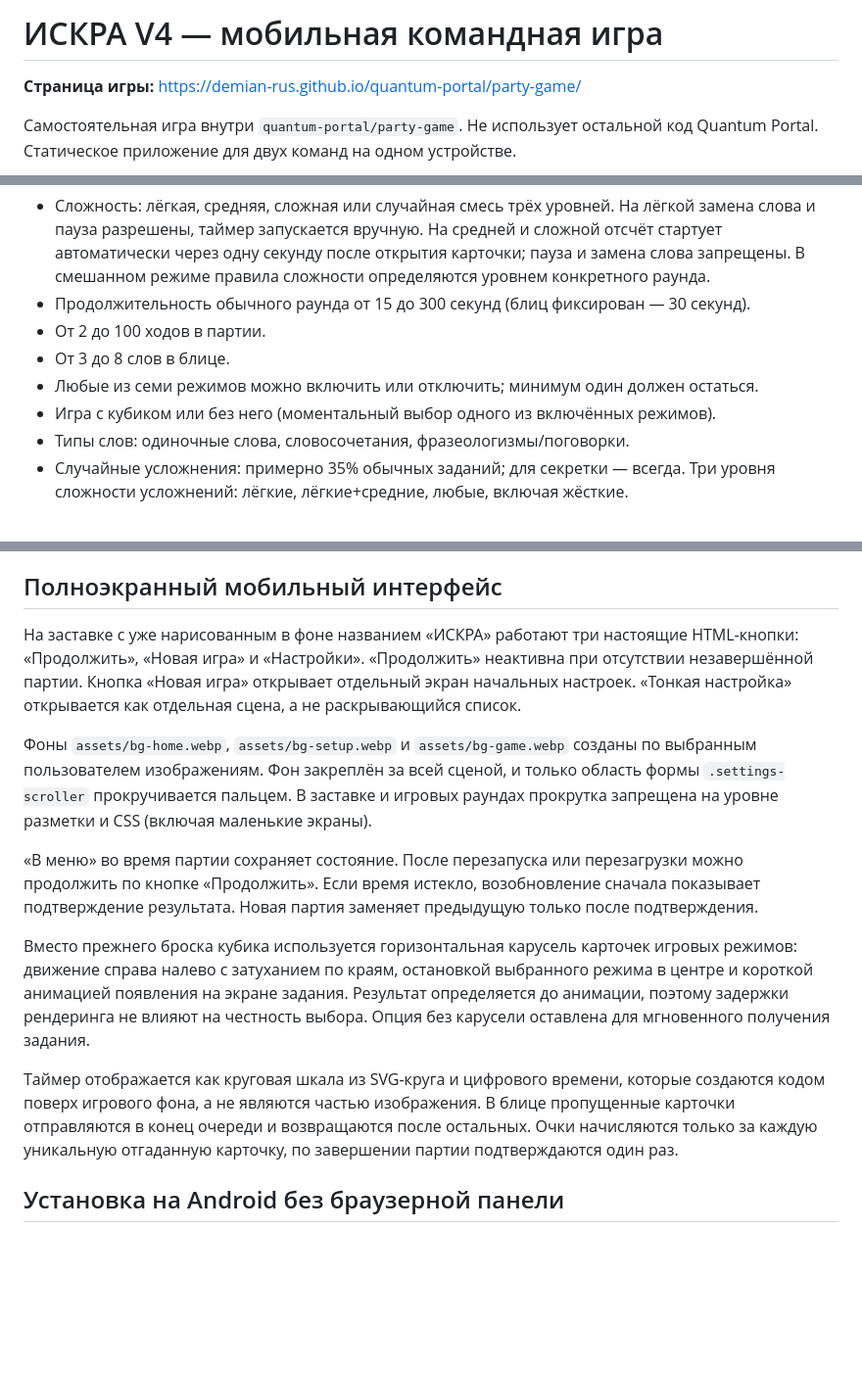
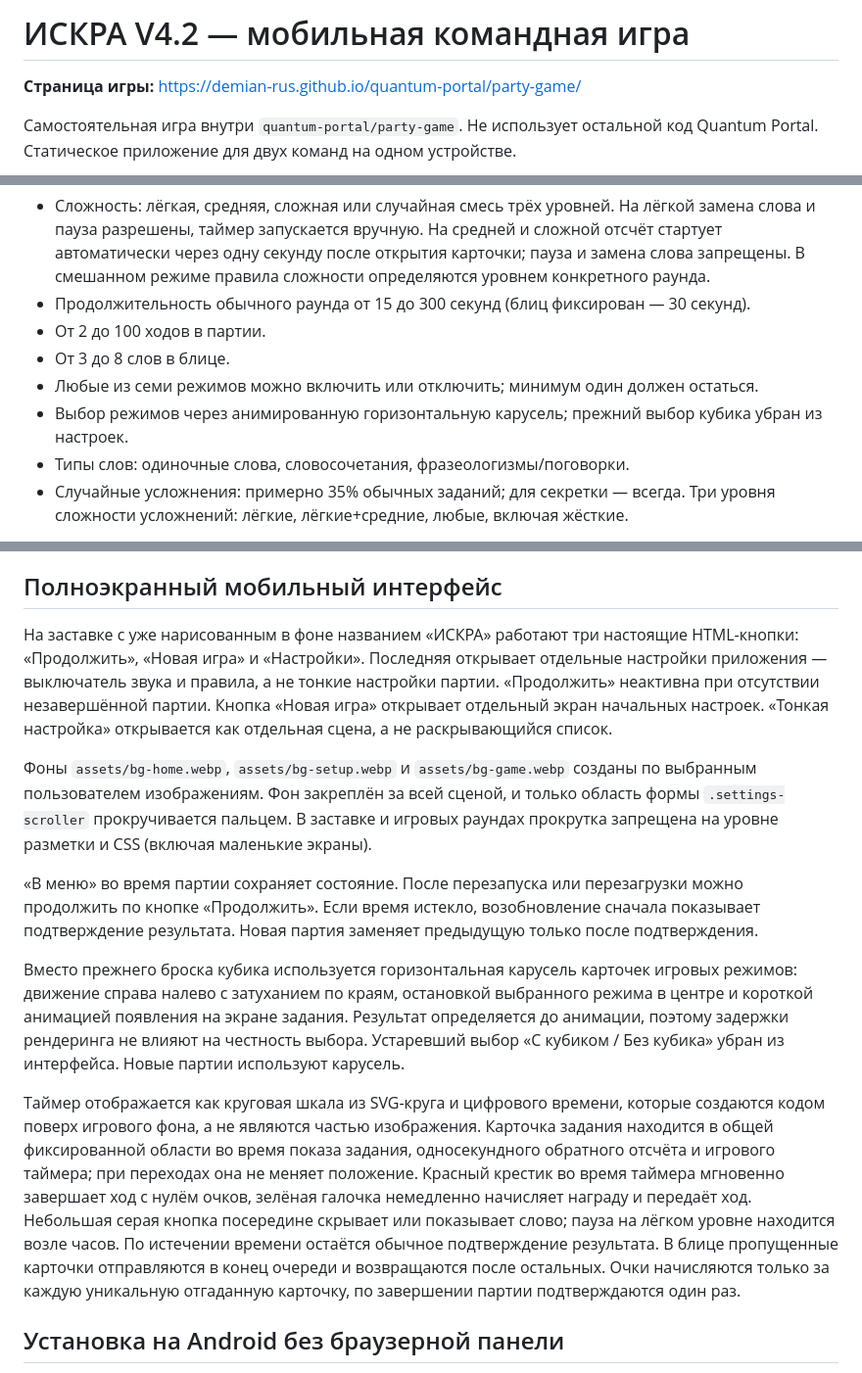
Before and after one commit to Demian-rus/quantum-portal, a Markdown page: party-game/README.md, 3 parts joined by grey strips. Shown at 98% size. Drawn GitHub-style; blank space fills up the shorter version.

Commit message:
Document app-only audio preferences, anchored challenge card and instant red/green scoring

```diff
--- a/party-game/README.md
+++ b/party-game/README.md
@@ -1,4 +1,4 @@
-# ИСКРА V4 — мобильная командная игра
+# ИСКРА V4.2 — мобильная командная игра
 
 **Страница игры:** https://demian-rus.github.io/quantum-portal/party-game/
 
@@ -25,7 +25,7 @@
 - От 2 до 100 ходов в партии.
 - От 3 до 8 слов в блице.
 - Любые из семи режимов можно включить или отключить; минимум один должен остаться.
-- Игра с кубиком или без него (моментальный выбор одного из включённых режимов).
+- Выбор режимов через анимированную горизонтальную карусель; прежний выбор кубика убран из настроек.
 - Типы слов: одиночные слова, словосочетания, фразеологизмы/поговорки.
 - Случайные усложнения: примерно 35% обычных заданий; для секретки — всегда. Три уровня сложности усложнений: лёгкие, лёгкие+средние, любые, включая жёсткие.
 
@@ -45,15 +45,15 @@
 
 ## Полноэкранный мобильный интерфейс
 
-На заставке с уже нарисованным в фоне названием «ИСКРА» работают три настоящие HTML-кнопки: «Продолжить», «Новая игра» и «Настройки». «Продолжить» неактивна при отсутствии незавершённой партии. Кнопка «Новая игра» открывает отдельный экран начальных настроек. «Тонкая настройка» открывается как отдельная сцена, а не раскрывающийся список.
+На заставке с уже нарисованным в фоне названием «ИСКРА» работают три настоящие HTML-кнопки: «Продолжить», «Новая игра» и «Настройки». Последняя открывает отдельные настройки приложения — выключатель звука и правила, а не тонкие настройки партии. «Продолжить» неактивна при отсутствии незавершённой партии. Кнопка «Новая игра» открывает отдельный экран начальных настроек. «Тонкая настройка» открывается как отдельная сцена, а не раскрывающийся список.
 
 Фоны `assets/bg-home.webp`, `assets/bg-setup.webp` и `assets/bg-game.webp` созданы по выбранным пользователем изображениям. Фон закреплён за всей сценой, и только область формы `.settings-scroller` прокручивается пальцем. В заставке и игровых раундах прокрутка запрещена на уровне разметки и CSS (включая маленькие экраны).
 
 «В меню» во время партии сохраняет состояние. После перезапуска или перезагрузки можно продолжить по кнопке «Продолжить». Если время истекло, возобновление сначала показывает подтверждение результата. Новая партия заменяет предыдущую только после подтверждения.
 
-Вместо прежнего броска кубика используется горизонтальная карусель карточек игровых режимов: движение справа налево с затуханием по краям, остановкой выбранного режима в центре и короткой анимацией появления на экране задания. Результат определяется до анимации, поэтому задержки рендеринга не влияют на честность выбора. Опция без карусели оставлена для мгновенного получения задания.
+Вместо прежнего броска кубика используется горизонтальная карусель карточек игровых режимов: движение справа налево с затуханием по краям, остановкой выбранного режима в центре и короткой анимацией появления на экране задания. Результат определяется до анимации, поэтому задержки рендеринга не влияют на честность выбора. Устаревший выбор «С кубиком / Без кубика» убран из интерфейса. Новые партии используют карусель.
 
-Таймер отображается как круговая шкала из SVG-круга и цифрового времени, которые создаются кодом поверх игрового фона, а не являются частью изображения. В блице пропущенные карточки отправляются в конец очереди и возвращаются после остальных. Очки начисляются только за каждую уникальную отгаданную карточку, по завершении партии подтверждаются один раз.
+Таймер отображается как круговая шкала из SVG-круга и цифрового времени, которые создаются кодом поверх игрового фона, а не являются частью изображения. Карточка задания находится в общей фиксированной области во время показа задания, односекундного обратного отсчёта и игрового таймера; при переходах она не меняет положение. Красный крестик во время таймера мгновенно завершает ход с нулём очков, зелёная галочка немедленно начисляет награду и передаёт ход. Небольшая серая кнопка посередине скрывает или показывает слово; пауза на лёгком уровне находится возле часов. По истечении времени остаётся обычное подтверждение результата. В блице пропущенные карточки отправляются в конец очереди и возвращаются после остальных. Очки начисляются только за каждую уникальную отгаданную карточку, по завершении партии подтверждаются один раз.
 
 ## Установка на Android без браузерной панели
 
```
